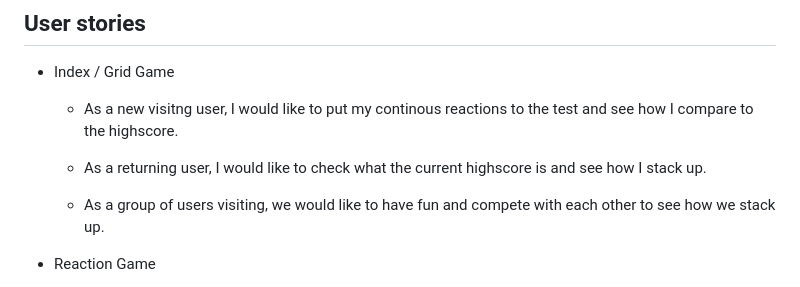
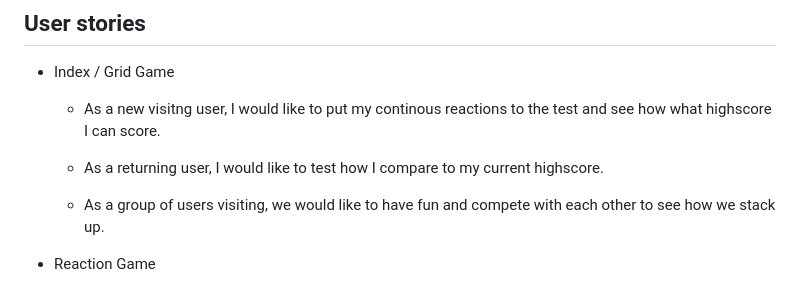
Before and after one commit to Felteng/how-are-your-reactions, a Markdown page: README.md, the part around the change. Rendered like a GitHub page.

Commit message:
Adjust user stories

```diff
--- a/README.md
+++ b/README.md
@@ -32,9 +32,9 @@ Website live link: [How are your reactions](https://felteng.github.io/how-are-yo
 
 ## User stories
 - Index / Grid Game
-    - As a new visitng user, I would like to put my continous reactions to the test and see how I compare to the highscore.
+    - As a new visitng user, I would like to put my continous reactions to the test and see how what highscore I can score.
 
-    - As a returning user, I would like to check what the current highscore is and see how I stack up.
+    - As a returning user, I would like to test how I compare to my current highscore.
 
     - As a group of users visiting, we would like to have fun and compete with each other to see how we stack up.
 
```
